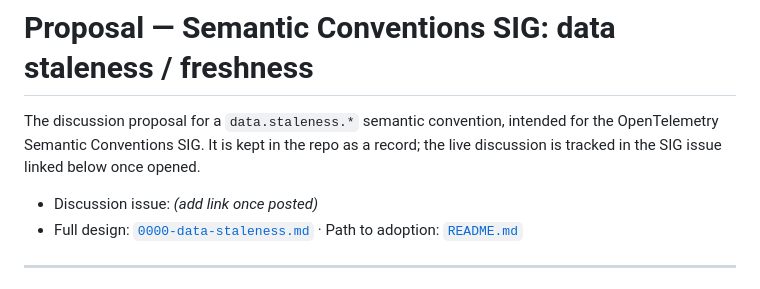
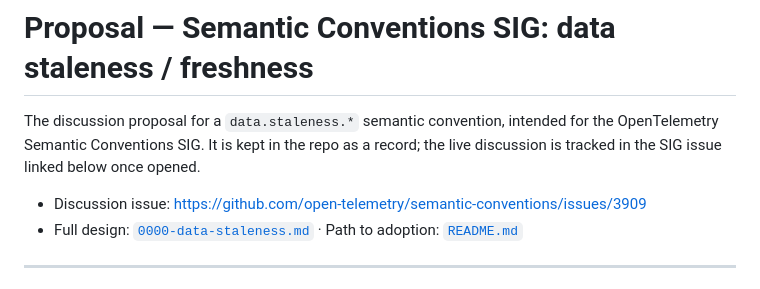
Before and after one commit to anirudhrajreliability/otel-data-staleness, a Markdown page: otep/SIG-DISCUSSION-ISSUE.md, the part around the change. GitHub-like rendering.

Commit message:
Link live SIG discussion issue #3909

```diff
--- a/otep/SIG-DISCUSSION-ISSUE.md
+++ b/otep/SIG-DISCUSSION-ISSUE.md
@@ -4,7 +4,7 @@ The discussion proposal for a `data.staleness.*` semantic convention, intended
 for the OpenTelemetry Semantic Conventions SIG. It is kept in the repo as a
 record; the live discussion is tracked in the SIG issue linked below once opened.
 
-- Discussion issue: _(add link once posted)_
+- Discussion issue: https://github.com/open-telemetry/semantic-conventions/issues/3909
 - Full design: [`0000-data-staleness.md`](0000-data-staleness.md) · Path to adoption: [`README.md`](README.md)
 
 ---
```
